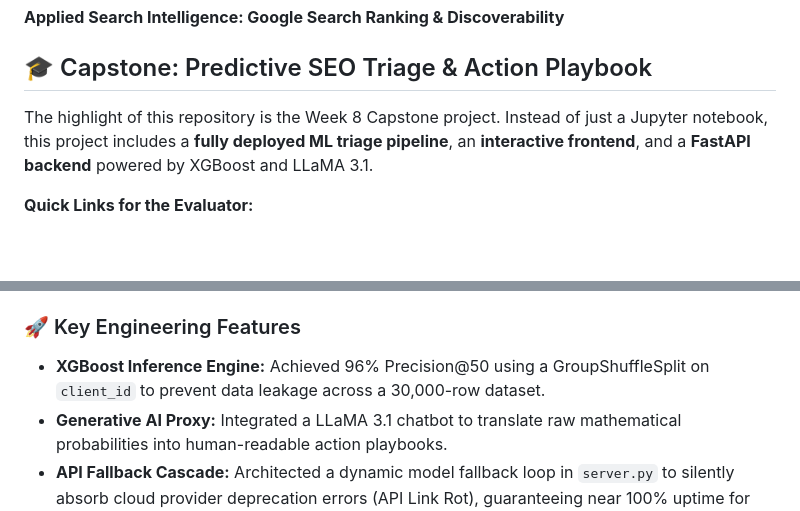
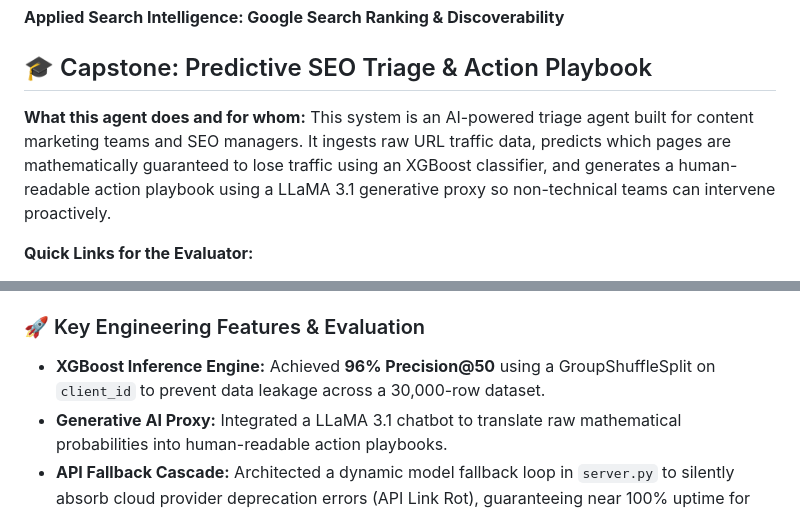
Before and after one commit to Zayer1/flyrank-ml-internship, a Markdown page: README.md, 2 parts joined by grey strips. Rendered like a GitHub page; blank space fills up the shorter version.

Commit message:
docs: align README with final submission rubric

```diff
--- a/README.md
+++ b/README.md
@@ -4,7 +4,8 @@
 
 ## 🎓 Capstone: Predictive SEO Triage & Action Playbook
 
-The highlight of this repository is the Week 8 Capstone project. Instead of just a Jupyter notebook, this project includes a **fully deployed ML triage pipeline**, an **interactive frontend**, and a **FastAPI backend** powered by XGBoost and LLaMA 3.1.
+**What this agent does and for whom:**
+This system is an AI-powered triage agent built for content marketing teams and SEO managers. It ingests raw URL traffic data, predicts which pages are mathematically guaranteed to lose traffic using an XGBoost classifier, and generates a human-readable action playbook using a LLaMA 3.1 generative proxy so non-technical teams can intervene proactively.
 
 **Quick Links for the Evaluator:**
 1. **[The Final Paper (Live)](https://zayer1.github.io/flyrank-ml-internship)** — Hosted via GitHub Pages, serving the interactive frontend and the final write-up.
@@ -19,7 +20,7 @@ The highlight of this repository is the Week 8 Capstone project. Instead of just
 4. Start the backend: `python api/server.py`. The server will safely load the model and config at startup and expose the `/health` endpoint.
 5. The frontend will automatically pass `X-API-Key: flyrank-demo-123` to authenticate.
 
-### 🚀 Key Engineering Features
-- **XGBoost Inference Engine:** Achieved 96% Precision@50 using a GroupShuffleSplit on `client_id` to prevent data leakage across a 30,000-row dataset.
+### 🚀 Key Engineering Features & Evaluation
+- **XGBoost Inference Engine:** Achieved **96% Precision@50** using a GroupShuffleSplit on `client_id` to prevent data leakage across a 30,000-row dataset.
 - **Generative AI Proxy:** Integrated a LLaMA 3.1 chatbot to translate raw mathematical probabilities into human-readable action playbooks.
 - **API Fallback Cascade:** Architected a dynamic model fallback loop in `server.py` to silently absorb cloud provider deprecation errors (API Link Rot), guaranteeing near 100% uptime for clients.
```
Also changed, not shown: other parts of README.md (+12 -1 lines).
